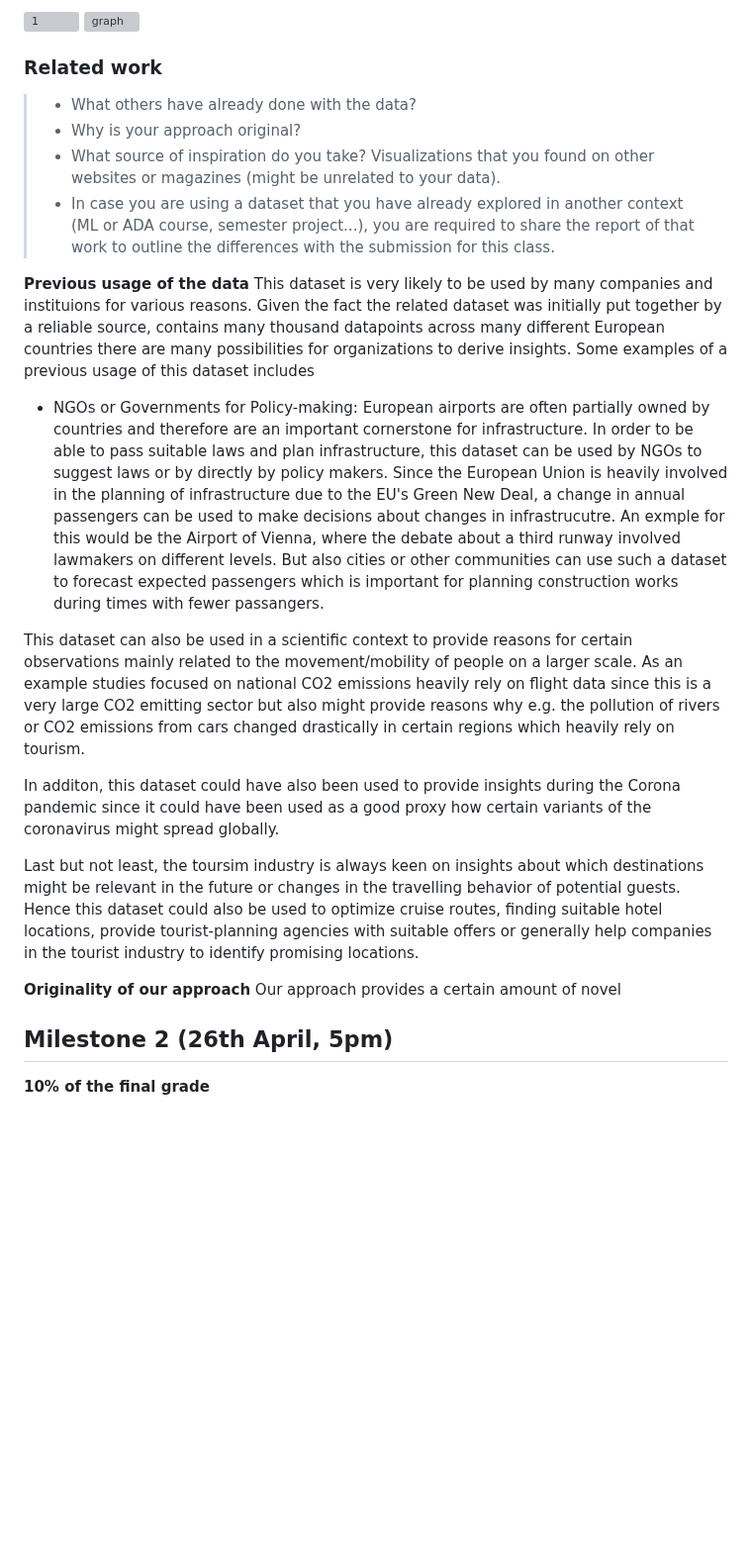
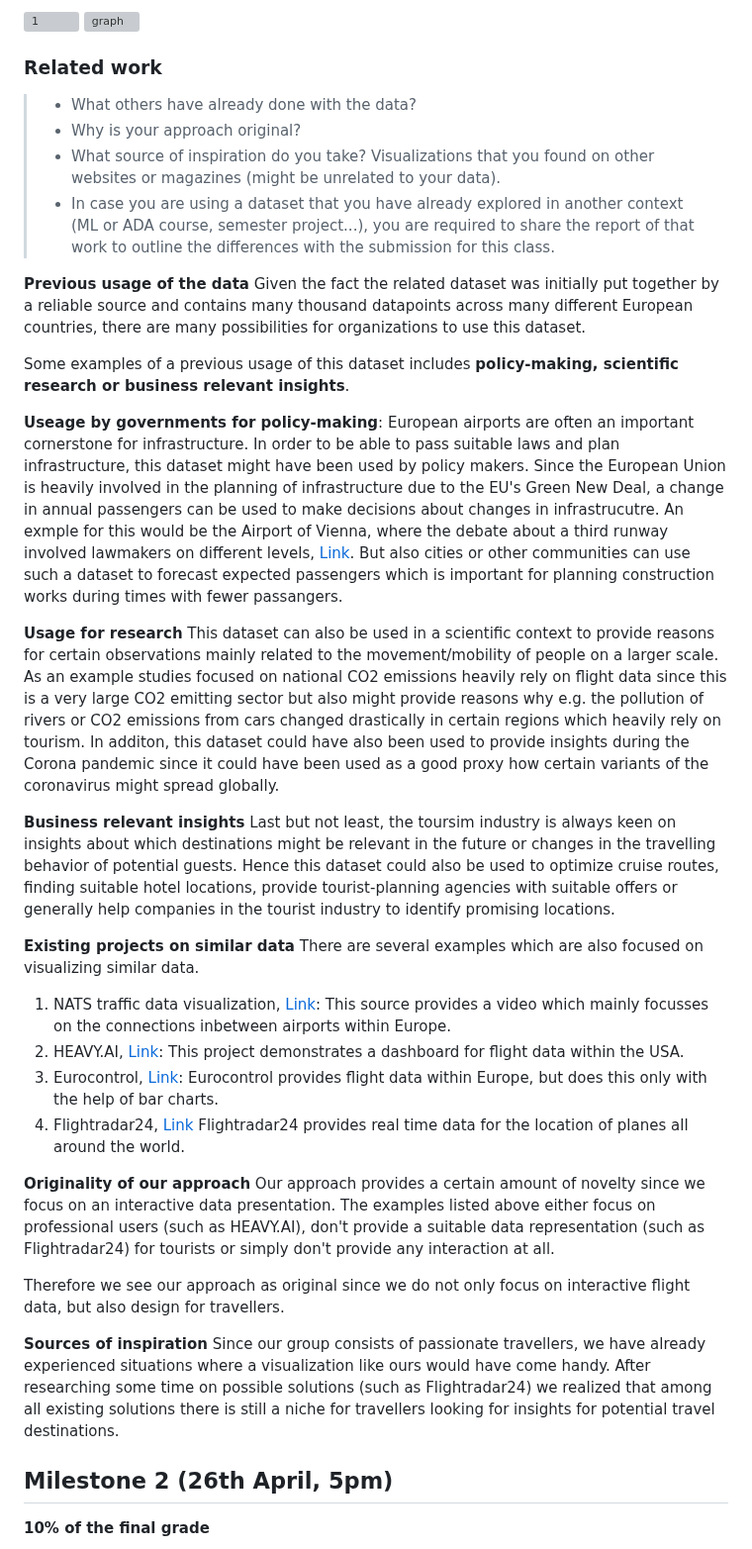
Before and after one commit to com-480-data-visualization/EuropeTourism, a Markdown page: README.md, the part around the change. Shown at 99% size. GitHub-like rendering; blank space fills up the shorter version; grey boxes are pictures that could not be loaded.

```diff
--- a/README.md
+++ b/README.md
@@ -52,34 +52,48 @@ The following plots the averages across the years of the number of passengers in
 
 
 ### Related work
-
-
 > - What others have already done with the data?
 > - Why is your approach original?
 > - What source of inspiration do you take? Visualizations that you found on other websites or magazines (might be unrelated to your data).
 > - In case you are using a dataset that you have already explored in another context (ML or ADA course, semester project...), you are required to share the report of that work to outline the differences with the submission for this class.
 
 **Previous usage of the data**
-This dataset is very likely to be used by many companies and instituions for various reasons.
-Given the fact the related dataset was initially put together by a reliable source, contains many thousand datapoints across many different European countries there are many possibilities for organizations to derive insights.
-Some examples of a previous usage of this dataset includes
-- NGOs or Governments for Policy-making: European airports are often partially owned by countries and therefore are an
-important cornerstone for infrastructure. In order to be able to pass suitable laws and plan infrastructure, this dataset can be used by NGOs to suggest laws or by directly by policy makers.
-Since the European Union is heavily involved in the planning of infrastructure due to the EU's Green New Deal, a change in annual passengers can be used to make decisions about changes in infrastrucutre. An exmple for this would be the Airport of Vienna, where the debate about a third runway involved lawmakers on different levels.
+Given the fact the related dataset was initially put together by a reliable source and contains many thousand datapoints across many different European countries, there are many possibilities for organizations to use this dataset.
+
+Some examples of a previous usage of this dataset includes **policy-making, scientific research or business relevant insights**.
+
+**Useage by governments for policy-making**: European airports are often an important cornerstone for infrastructure. In order to be able to pass suitable laws and plan infrastructure, this dataset might have been used by policy makers.
+Since the European Union is heavily involved in the planning of infrastructure due to the EU's Green New Deal, a change in annual passengers can be used to make decisions about changes in infrastrucutre. An exmple for this would be the Airport of Vienna, where the debate about a third runway involved lawmakers on different levels, [Link](https://www.viennaairport.com/en/company/flughafen_wien_ag/3rd_runway).
 But also cities or other communities can use such a dataset to forecast expected passengers which is important for
 planning construction works during times with fewer passangers.
 
+**Usage for research**
 This dataset can also be used in a scientific context to provide reasons for certain observations mainly related to the movement/mobility of people on a larger scale.
 As an example studies focused on national CO2 emissions heavily rely on flight data since this is a very large CO2
 emitting sector but also might provide reasons why e.g. the pollution of rivers or CO2 emissions from cars changed drastically in certain regions which heavily rely on tourism.
-
 In additon, this dataset could have also been used to provide insights during the Corona pandemic since it could have been used as a good proxy how certain variants of the coronavirus might spread globally.
 
+**Business relevant insights**
 Last but not least, the toursim industry is always keen on insights about which destinations might be relevant in the future or changes in the travelling behavior of potential guests.
 Hence this dataset could also be used to optimize cruise routes, finding suitable hotel locations, provide tourist-planning agencies with suitable offers or generally help companies in the tourist industry to identify promising locations.
 
+**Existing projects on similar data**
+There are several examples which are also focused on visualizing similar data.
+1. NATS traffic data visualization, [Link](https://nats.aero/blog/2014/03/europe-24-air-traffic-data-visualisation/): This source provides a video which mainly focusses on the connections inbetween airports within Europe.
+2. HEAVY.AI, [Link](https://www.heavy.ai/demos/flights):
+This project demonstrates a dashboard for flight data within the USA.
+3. Eurocontrol, [Link](https://www.eurocontrol.int/our-data):
+Eurocontrol provides flight data within Europe, but does this only with the help of bar charts.
+4. Flightradar24, [Link](https://www.flightradar24.com/51.50,-0.12/6)
+Flightradar24 provides real time data for the location of planes all around the world.
+
 **Originality of our approach**
-Our approach provides a certain amount of novel
+Our approach provides a certain amount of novelty since we focus on an interactive data presentation. The examples listed above either focus on professional users (such as HEAVY.AI), don't provide a suitable data representation (such as Flightradar24) for tourists or simply don't provide any interaction at all.
+
+Therefore we see our approach as original since we do not only focus on interactive flight data, but also design for travellers.
+
+**Sources of inspiration**
+Since our group consists of passionate travellers, we have already experienced situations where a visualization like ours would have come handy. After researching some time on possible solutions (such as Flightradar24) we realized that among all existing solutions there is still a niche for travellers looking for insights for potential travel destinations.
 
 ## Milestone 2 (26th April, 5pm)
 
```
